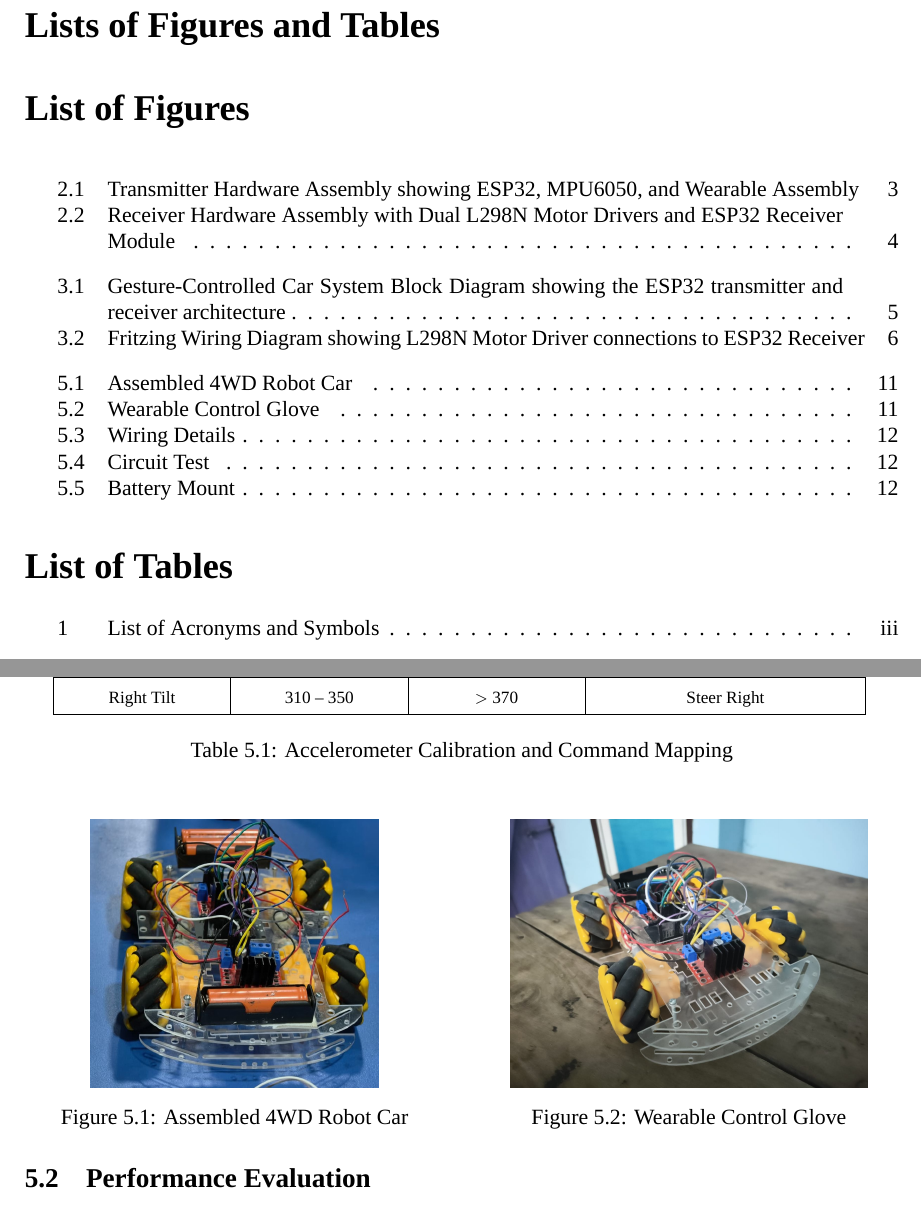
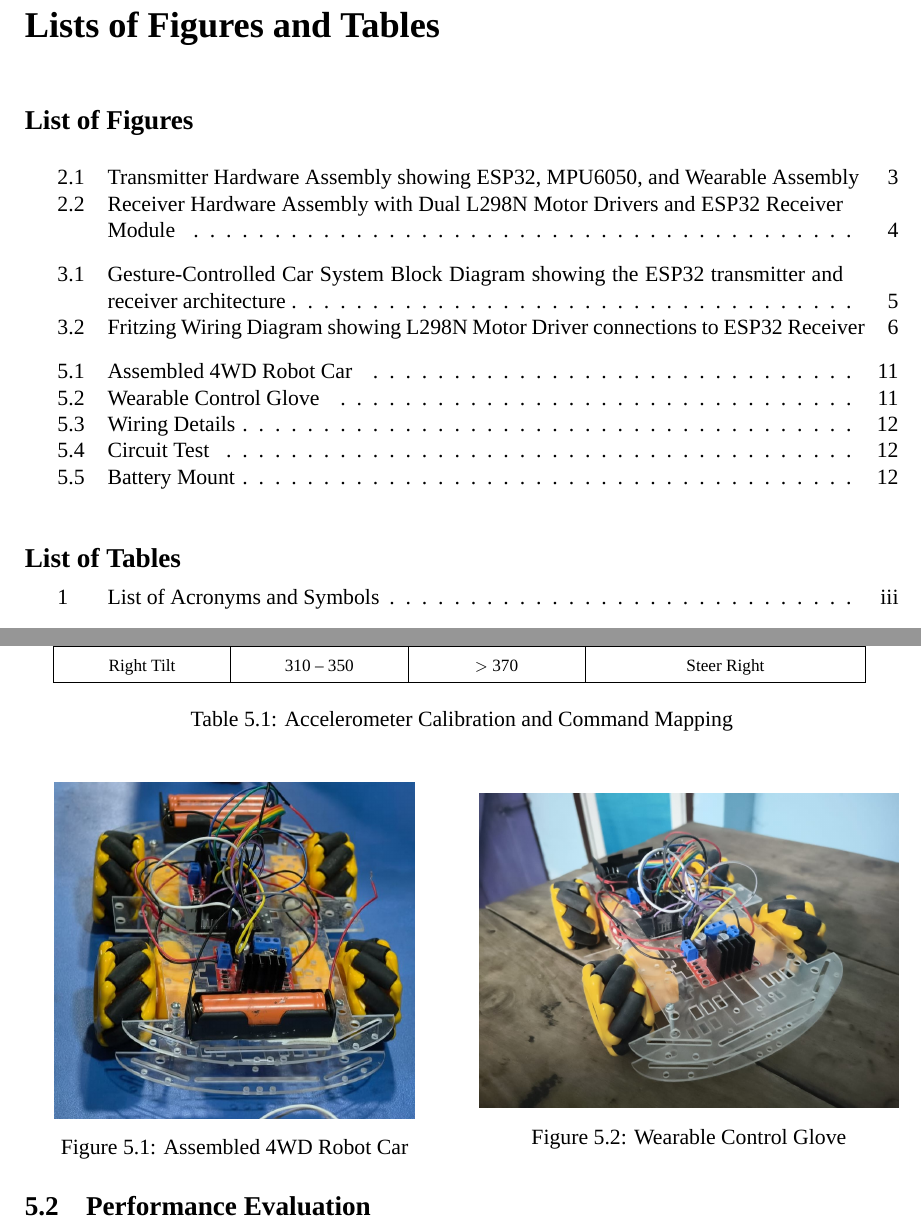
Before and after one commit to Biraj2004/Gesture-Controlled-Car, a LaTeX thesis (main.tex): two parts of pages 6 and 18 of 20, joined at a grey line, cut so that both start at the same text. Compiled offline with XeLaTeX; a missing font is replaced by an installed copy or a similar font.

Commit message:
refactor: improve PDF compilation error handling and update LaTeX document layout and image formatting

```diff
--- a/main.tex
+++ b/main.tex
@@ -73,7 +73,7 @@
 }
 
 % Customize Contents title and depth (tocdepth=1 keeps it exactly on 1 page)
-\renewcommand{\contentsname}{\fontsize{20}{24}\selectfont\bfseries\itshape Contents}
+\renewcommand{\contentsname}{Contents}
 \renewcommand{\bibname}{References}
 \setcounter{tocdepth}{1}
 
@@ -183,6 +183,19 @@ MEMS & Micro-Electro-Mechanical Systems \\ \hline
 \vspace{0.1in}
 \begingroup
 \renewcommand{\clearpage}{\relax}
+\makeatletter
+\renewcommand{\chapter}{\@ifstar{\@chapterstar}{\@chapternostar}}
+\newcommand{\@chapterstar}[1]{%
+  \vspace{10pt}%
+  {\normalfont\fontsize{15}{18}\selectfont\bfseries\raggedright #1}\par%
+  \nopagebreak\vspace{6.0pt}%
+}
+\newcommand{\@chapternostar}[2][]{%
+  \vspace{10pt}%
+  {\normalfont\fontsize{15}{18}\selectfont\bfseries\raggedright #2}\par%
+  \nopagebreak\vspace{6.0pt}%
+}
+\makeatother
 \listoffigures
 \vspace{0.3in}
 \listoftables
@@ -553,14 +566,14 @@ Right Tilt & 310 -- 350 & $>$ 370 & Steer Right \\ \hline
 \begin{center}
 \begin{minipage}{0.48\textwidth}
   \centering
-  \includegraphics[width=\textwidth,height=5.2cm,keepaspectratio=true]{images/img1.jpeg}
+  \includegraphics[width=\textwidth,height=6.5cm,keepaspectratio=true]{images/img1.jpeg}
   \captionof{figure}{Assembled 4WD Robot Car}
   \label{fig:assembled_car}
 \end{minipage}
 \hfill
 \begin{minipage}{0.48\textwidth}
   \centering
-  \includegraphics[width=\textwidth,height=5.2cm,keepaspectratio=true]{images/img2.jpeg}
+  \includegraphics[width=\textwidth,height=6.5cm,keepaspectratio=true]{images/img2.jpeg}
   \captionof{figure}{Wearable Control Glove}
   \label{fig:glove}
 \end{minipage}
```
Also changed, not shown: Gesture-Controlled-Car-MiniProject.pdf, images/block-diagram.png, main.tex (18 more changed lines), 1 other file.
